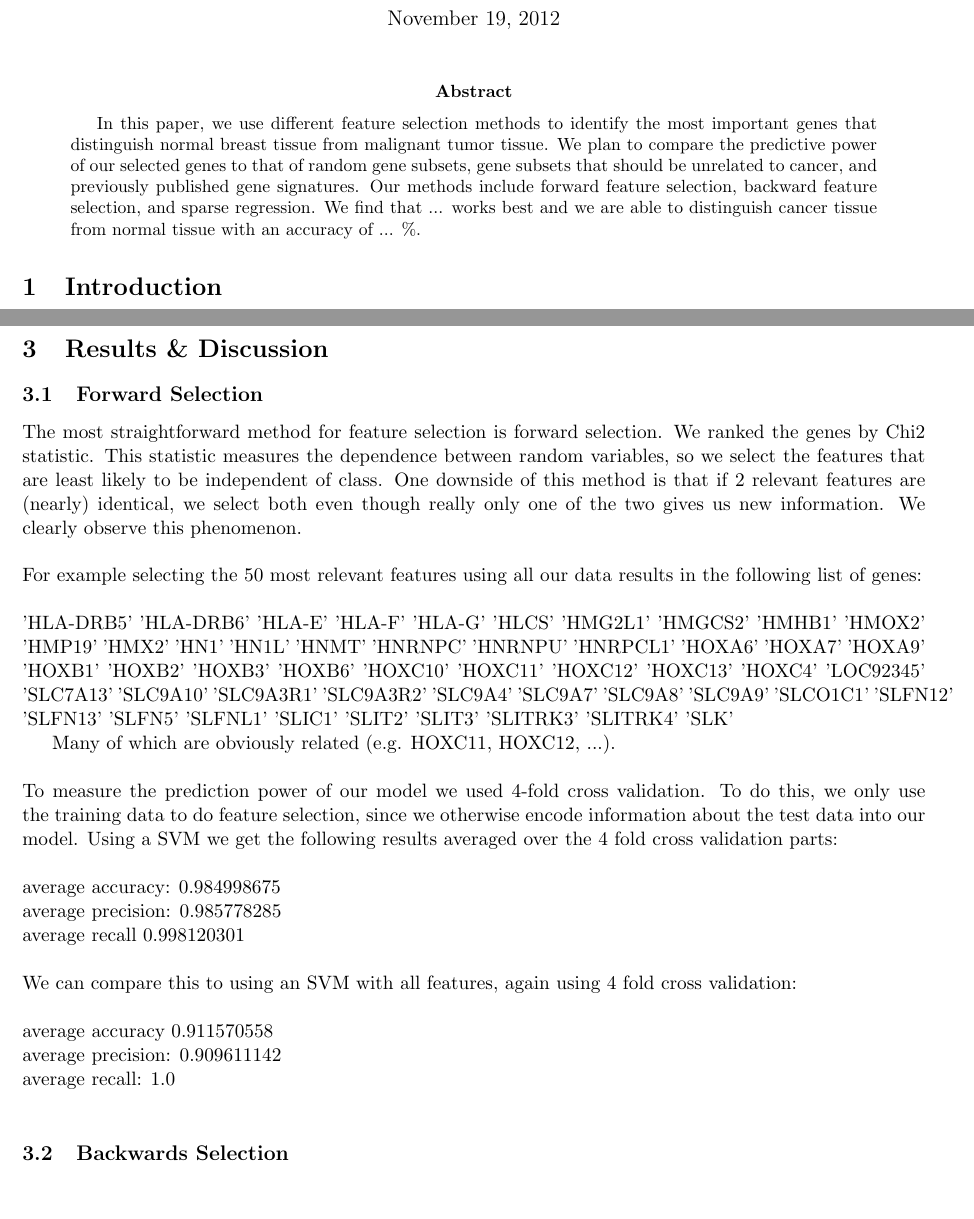
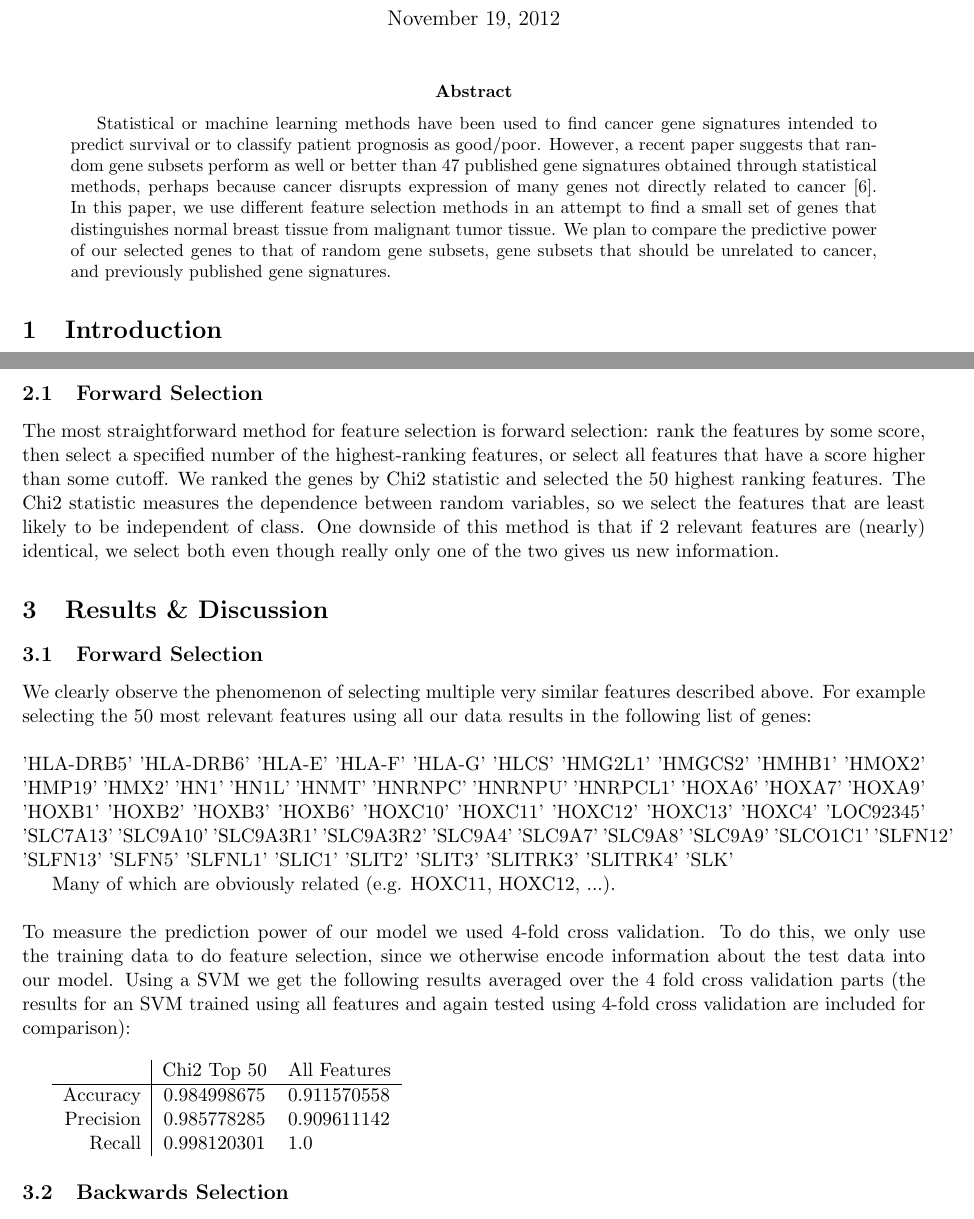
Before and after one commit to susanctu/229project, a LaTeX paper (milestone.tex): two parts of pages 1 and 2 of 4, joined at a grey line, cut so that both start at the same text. Compiled offline with pdfLaTeX.

Commit message:
changed milestone

```diff
--- a/milestone.tex
+++ b/milestone.tex
@@ -30,9 +30,9 @@
 \maketitle
 
 \begin{abstract}
-%Statistical or machine learning methods have been used to find cancer gene signatures intended to predict survival or to classify patient prognosis as good/poor. However, a recent paper suggests that random gene subsets perform as well or better than 47 published gene signatures obtained through statistical methods, perhaps because cancer disrupts expression of many genes not directly related to cancer \cite{venet}. In this paper, we use different feature selection methods in an attempt to find a small set of genes that distinguishes normal breast tissue from malignant tumor tissue. We plan to compare the predictive power of our selected genes to that of random gene subsets, gene subsets that should be unrelated to cancer, and previously published gene signatures.
+Statistical or machine learning methods have been used to find cancer gene signatures intended to predict survival or to classify patient prognosis as good/poor. However, a recent paper suggests that random gene subsets perform as well or better than 47 published gene signatures obtained through statistical methods, perhaps because cancer disrupts expression of many genes not directly related to cancer \cite{venet}. In this paper, we use different feature selection methods in an attempt to find a small set of genes that distinguishes normal breast tissue from malignant tumor tissue. We plan to compare the predictive power of our selected genes to that of random gene subsets, gene subsets that should be unrelated to cancer, and previously published gene signatures.
 
-In this paper, we use different feature selection methods to identify the most important genes that distinguish normal breast tissue from malignant tumor tissue. We plan to compare the predictive power of our selected genes to that of random gene subsets, gene subsets that should be unrelated to cancer, and previously published gene signatures. Our methods include forward feature selection, backward feature selection, and sparse regression. We find that ... works best and we are able to distinguish cancer tissue from normal tissue with an accuracy of ... \%.
+%In this paper, we use different feature selection methods to identify the most important genes that distinguish normal breast tissue from malignant tumor tissue. We plan to compare the predictive power of our selected genes to that of random gene subsets, gene subsets that should be unrelated to cancer, and previously published gene signatures. Our methods include forward feature selection, backward feature selection, and sparse regression. We find that ... works best and we are able to distinguish cancer tissue from normal tissue with an accuracy of ... \%.
 
 
 \end{abstract}
@@ -49,8 +49,8 @@
 Expression data was normalized to have mean 0 and standard deviation 1. At least one gene expression value was missing for each of 319 people; These values collectively pertrained to 537 distinct genes and there were a total of 1740 missing values in total.We set these values to be equal to the mean, 0. \\
 
 TODO for final report: describe methods
-%\subsection{Forward Selection}
-
+\subsection{Forward Selection}
+The most straightforward method for feature selection is forward selection: rank the features by some score, then select a specified number of the highest-ranking features, or select all features that have a score higher than some cutoff. We ranked the genes by Chi2 statistic and selected the 50 highest ranking features. The Chi2 statistic measures the dependence between random variables, so we select the features that are least likely to be independent of class. One downside of this method is that if 2 relevant features are (nearly) identical, we select both even though really only one of the two gives us new information.
 %\subsection{Backwards Selection}
 
 %\subsection{Logistic Regression}
@@ -58,8 +58,7 @@
 \section{Results \& Discussion}
 
 \subsection{Forward Selection}
-The most straightforward method for feature selection is forward selection. We ranked the genes by Chi2 statistic. This statistic measures the dependence between random variables, so we select the features that are least likely to be independent of class. One downside of this method is that if 2 relevant features are (nearly) identical, we select both even though really only one of the two gives us new information. We clearly observe this phenomenon. \\\\
-For example selecting the 50 most relevant features using all our data results in the following list of genes:\\\\
+We clearly observe the phenomenon of selecting multiple very similar features described above. For example selecting the 50 most relevant features using all our data results in the following list of genes:\\\\
 'HLA-DRB5' 'HLA-DRB6' 'HLA-E' 'HLA-F' 'HLA-G' 'HLCS' 'HMG2L1' 'HMGCS2'
  'HMHB1' 'HMOX2' 'HMP19' 'HMX2' 'HN1' 'HN1L' 'HNMT' 'HNRNPC' 'HNRNPU'
  'HNRPCL1' 'HOXA6' 'HOXA7' 'HOXA9' 'HOXB1' 'HOXB2' 'HOXB3' 'HOXB6' 'HOXC10'
@@ -69,14 +68,16 @@
  'SLITRK4' 'SLK'
 
 Many of which are obviously related (e.g. HOXC11, HOXC12, ...).\\\\
-To measure the prediction power of our model we used 4-fold cross validation. To do this, we only use the training data to do feature selection, since we otherwise encode information about the test data into our model. Using a SVM we get the following results averaged over the 4 fold cross validation parts:\\\\
-average accuracy: 0.984998675\\
-average precision: 0.985778285\\
-average recall 0.998120301\\\\
-We can compare this to using an SVM with all features, again using 4 fold cross validation:\\\\
-average accuracy 0.911570558\\
-average precision: 0.909611142\\
-average recall: 1.0\\
+To measure the prediction power of our model we used 4-fold cross validation. To do this, we only use the training data to do feature selection, since we otherwise encode information about the test data into our model. Using a SVM we get the following results averaged over the 4 fold cross validation parts (the results for an SVM trained using all features and again tested using 4-fold cross validation are included for comparison):\\
+
+\begin{tabular}{r | c l c }
+    & Chi2 Top 50 & All Features\\
+  \hline
+    Accuracy & 0.984998675 & 0.911570558 \\
+    Precision & 0.985778285 & 0.909611142 \\
+    Recall & 0.998120301 & 1.0 \\
+
+\end{tabular}
 \subsection{Backwards Selection}
 \subsection{Logistic Regression}
 
```
Also changed, not shown: milestone.tex (4 more changed lines).
